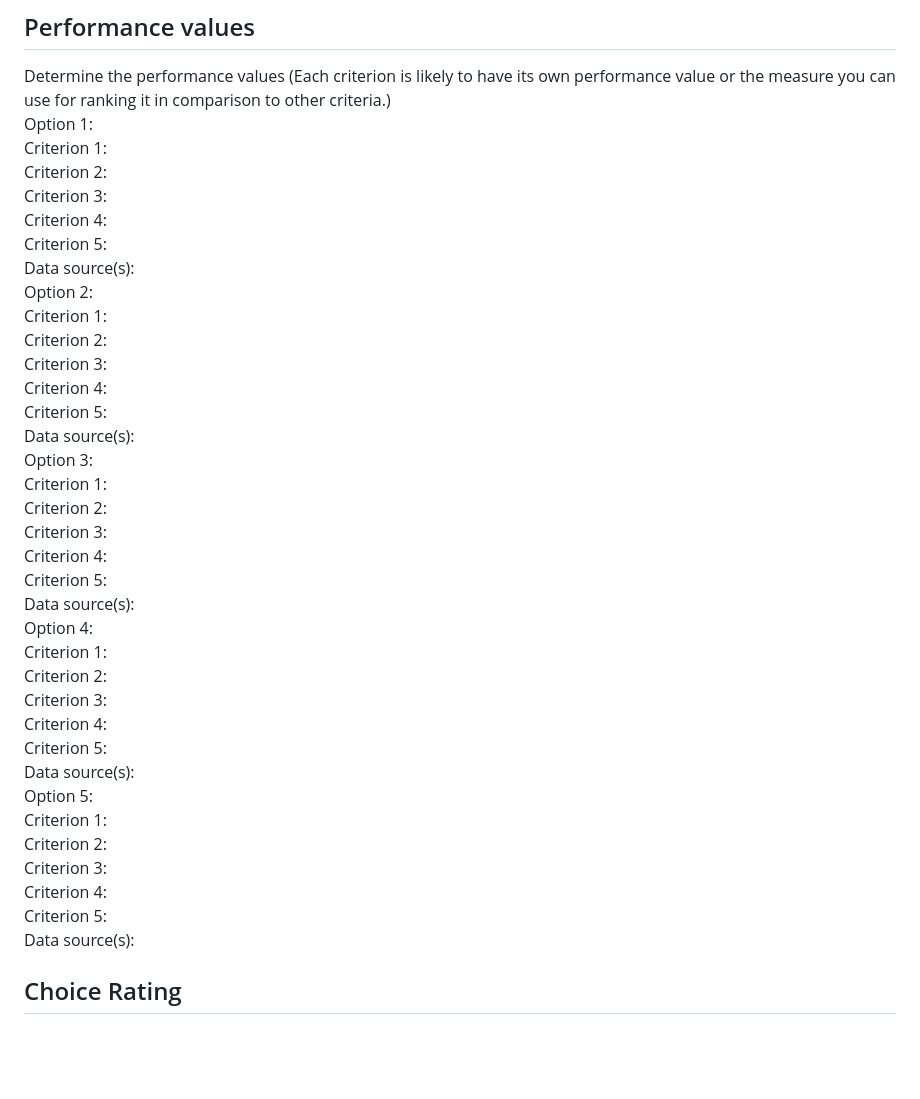
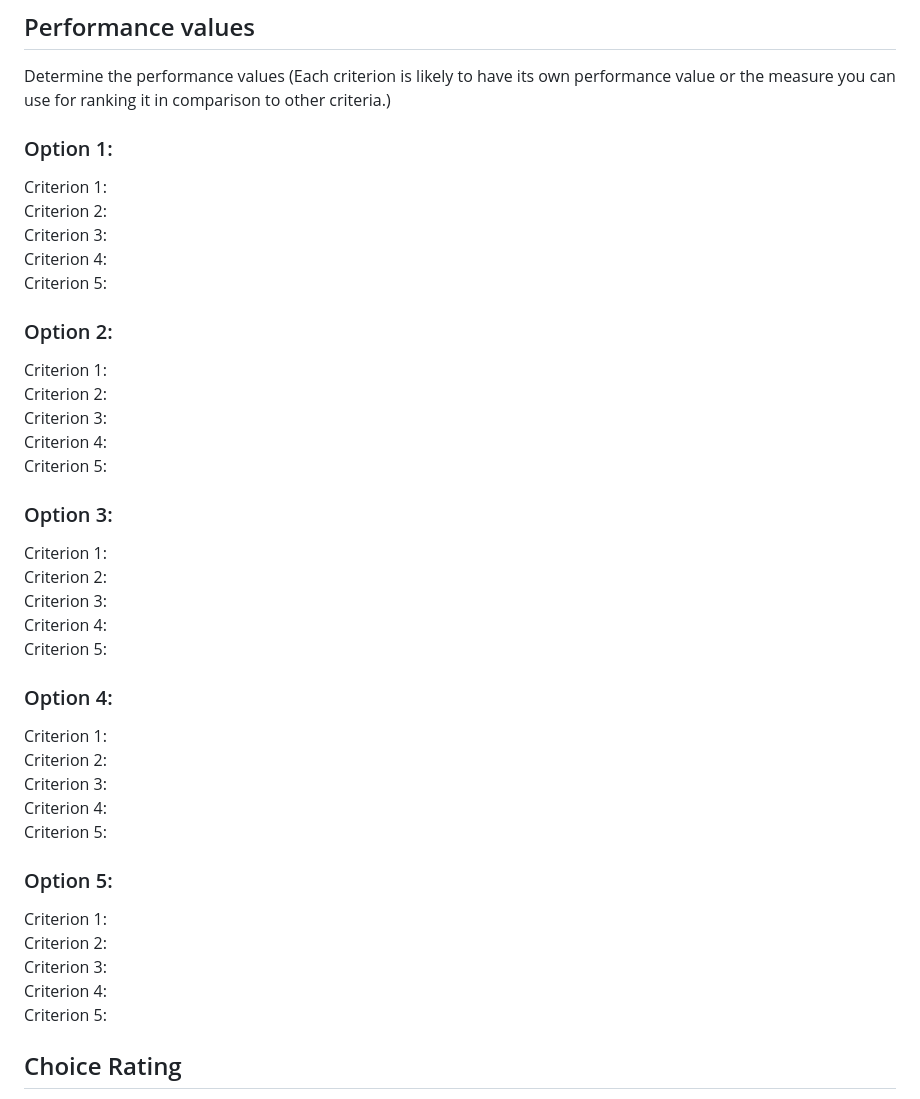
Before and after one commit to TKSteppat/CSCI385-Energy, a Markdown page: MCDA.md, the part around one of its changes. GitHub-like rendering; blank space fills up the shorter version.

```diff
--- a/MCDA.md
+++ b/MCDA.md
@@ -27,41 +27,36 @@ Select 3-5 energy sources to compare. Consider renewable and non-renewable optio
 
 ## Performance values
 Determine the performance values (Each criterion is likely to have its own performance value or the measure you can use for ranking it in comparison to other criteria.) <br>
-Option 1: <br>
+### Option 1: <br>
 Criterion 1: <br>
 Criterion 2: <br>
 Criterion 3: <br>
 Criterion 4: <br>
 Criterion 5: <br>
-Data source(s): <br>
-Option 2: <br>
+### Option 2: <br>
 Criterion 1: <br>
 Criterion 2: <br>
 Criterion 3: <br>
 Criterion 4: <br>
 Criterion 5: <br>
-Data source(s): <br>
-Option 3: <br>
+### Option 3: <br>
 Criterion 1: <br>
 Criterion 2: <br>
 Criterion 3: <br>
 Criterion 4: <br>
 Criterion 5: <br>
-Data source(s): <br>
-Option 4: <br>
+### Option 4: <br>
 Criterion 1: <br>
 Criterion 2: <br>
 Criterion 3: <br>
 Criterion 4: <br>
 Criterion 5: <br>
-Data source(s): <br>
-Option 5: <br>
+### Option 5: <br>
 Criterion 1: <br>
 Criterion 2: <br>
 Criterion 3: <br>
 Criterion 4: <br>
 Criterion 5: <br>
-Data source(s): <br>
 
 ## Choice Rating
 Before normalizing, rating each option for each criterion (1 = worst, 5 = best for beneficial). Rating your choices involves determining how each option compares to your criteria. A criterion such as price is a non-beneficial criterion, meaning that a lower value is preferable.
```
Also changed, not shown: other parts of MCDA.md (+19 -19 lines).
